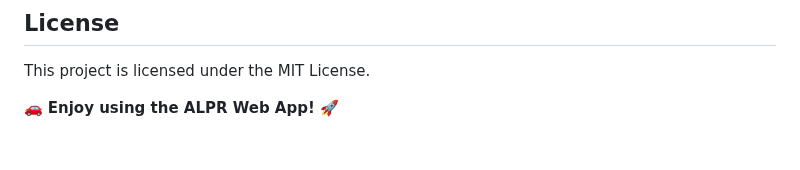
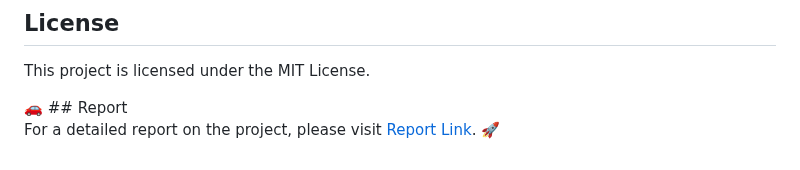
Before and after one commit to devendra-mandava/Computer-vision-Based-Automatic-License-Plate-Recognition-For-Road-Safety, a Markdown page: README.md, the part around the change. Drawn GitHub-style.

```diff
--- a/README.md
+++ b/README.md
@@ -129,4 +129,5 @@ chmod +x run.sh
 ## License
 This project is licensed under the MIT License.
 
-🚗 **Enjoy using the ALPR Web App!** 🚀
+🚗 ## Report
+For a detailed report on the project, please visit [Report Link](./dmanda_final_Report.pdf).  🚀
```
